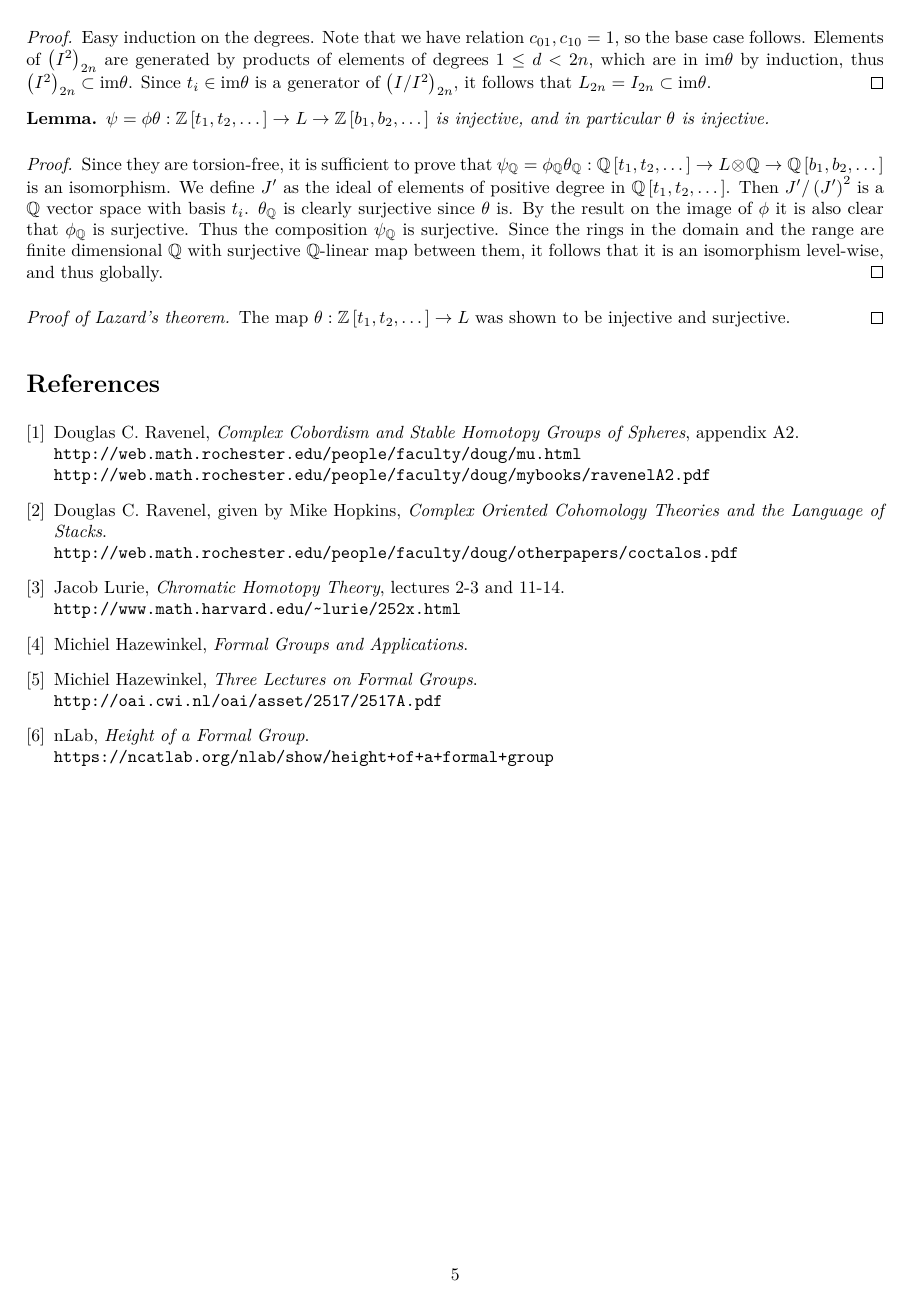
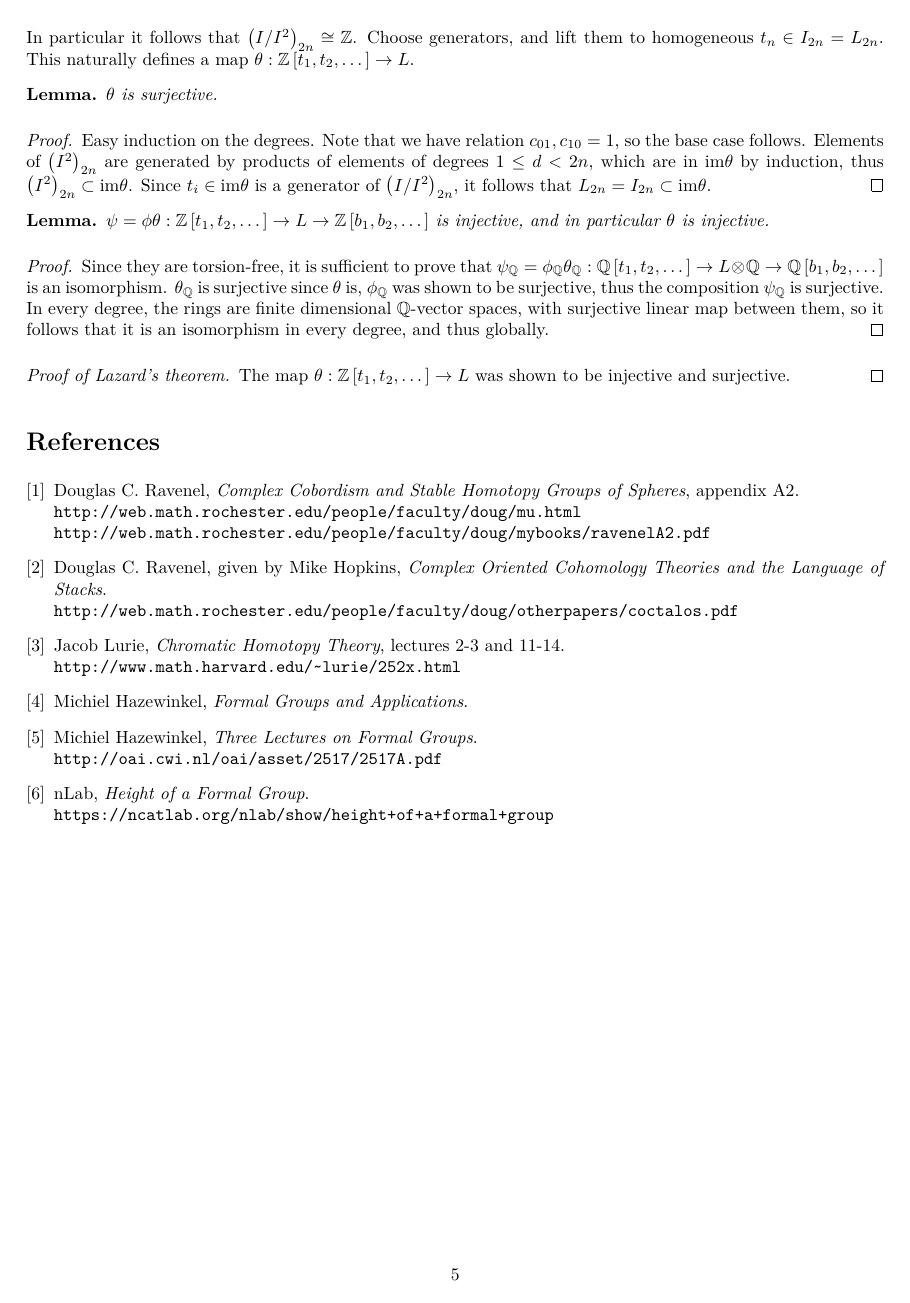
Before and after one commit to shaybenmoshe/workshop2017, a LaTeX document (lec.tex, which reads lazard.tex): page 5 of 5. Compiled offline with XeLaTeX.

Commit message:
simplify lazard

```diff
--- a/lazard.tex
+++ b/lazard.tex
@@ -69,3 +78,5 @@ It is clear that $J/J^2$ is a free abelian group with generators $b_i$.
 	and the image is $p\mbb{Z}$ if $n+1=p^f$, and $\mbb{Z}$ otherwise.
 \end{lemma*}
 
+In particular it follows that $\left(I/I^2\right)_{2n} \cong \mbb{Z}$.
+Choose generators, and lift them to homogeneous $t_n \in I_{2n} = L_{2n}$.
@@ -92,12 +101,10 @@ This naturally defines a map $\theta: \LR{t} \to L$.
 	Since they are torsion-free, it is sufficient to prove that
 	$\psi_\mbb{Q} = \phi_\mbb{Q}\theta_\mbb{Q}: \LRQ{t} \to L\otimes\mbb{Q} \to \LRQ{b}$
 	is an isomorphism.
-	We define $J'$ as the ideal of elements of positive degree in $\LRQ{t}$.
-	Then $J'/\left(J'\right)^2$ is a $\mbb{Q}$ vector space with basis $t_i$.
-	$\theta_\mbb{Q}$ is clearly surjective since $\theta$ is.
-	By the result on the image of $\phi$ it is also clear that $\phi_\mbb{Q}$ is surjective.
-	Thus the composition $\psi_\mbb{Q}$ is surjective.
-	Since the rings in the domain and the range are finite dimensional $\mbb{Q}$ with surjective $\mbb{Q}$-linear map between them, it follows that it is an isomorphism level-wise, and thus globally.
+	$\theta_\mbb{Q}$ is surjective since $\theta$ is,
+	$\phi_\mbb{Q}$ was shown to be surjective,
+	thus the composition $\psi_\mbb{Q}$ is surjective.
+	In every degree, the rings are finite dimensional $\mbb{Q}$-vector spaces, with surjective linear map between them, so it follows that it is an isomorphism in every degree, and thus globally.
 \end{proof}
 
 \begin{proof}[Proof of Lazard's theorem]
```
Also changed, not shown: lec.pdf, lazard.tex (23 more changed lines).
